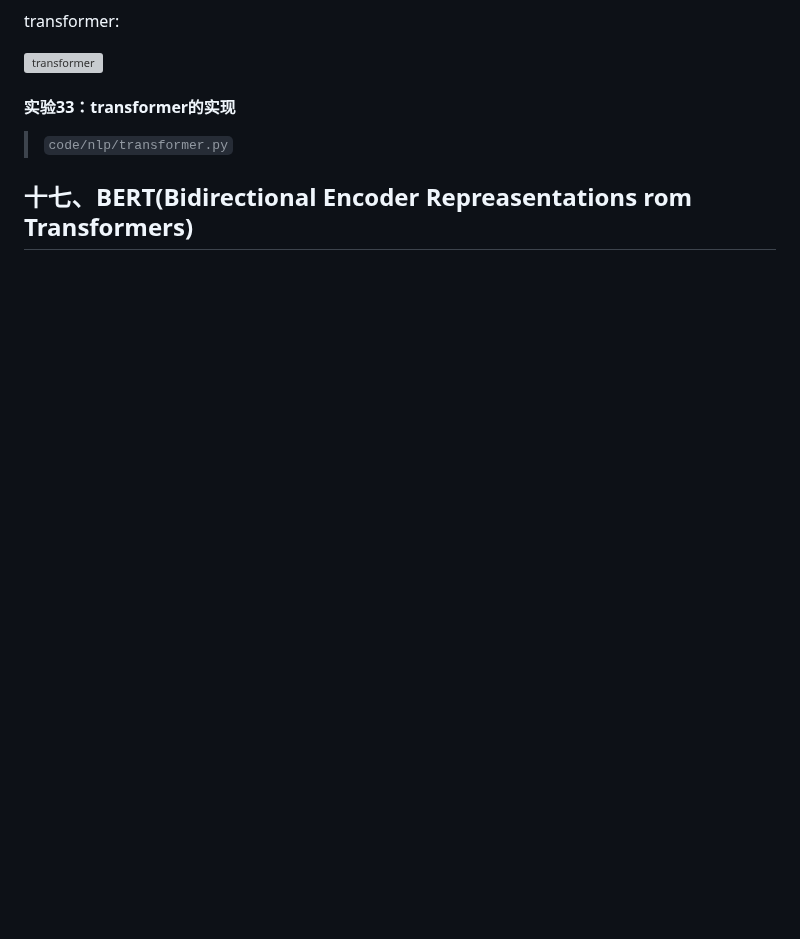
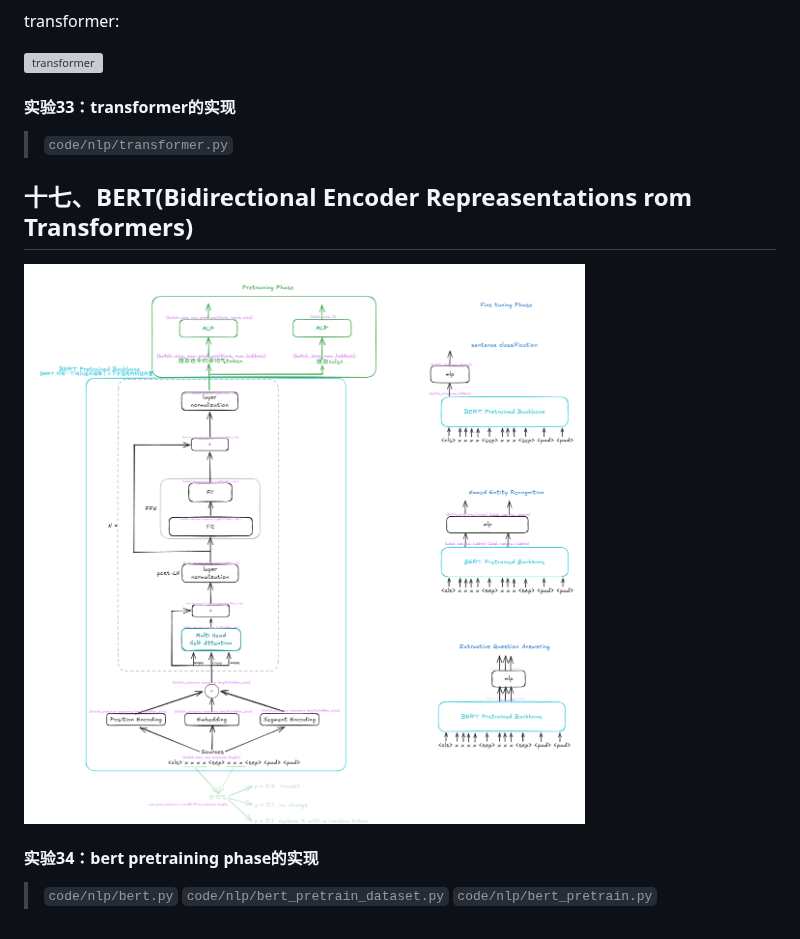
Before and after one commit to ZHYsfl/ai-whys, a Markdown page: dl.md, the part around the change. GitHub-like rendering; pictures changed too: pics/30.png (added); blank space fills up the shorter version; grey boxes are pictures that could not be loaded.

Commit message:
Add BERT section with pretraining phase implementation and related images

```diff
--- a/dl.md
+++ b/dl.md
@@ -1224,3 +1224,11 @@ transformer:
 >`code/nlp/transformer.py`
 
 ## 十七、BERT(Bidirectional Encoder Repreasentations rom Transformers)
+
+![bert](pics/30.png)
+
+#### 实验34：bert pretraining phase的实现
+>
+>`code/nlp/bert.py`
+>`code/nlp/bert_pretrain_dataset.py`
+>`code/nlp/bert_pretrain.py`
```
